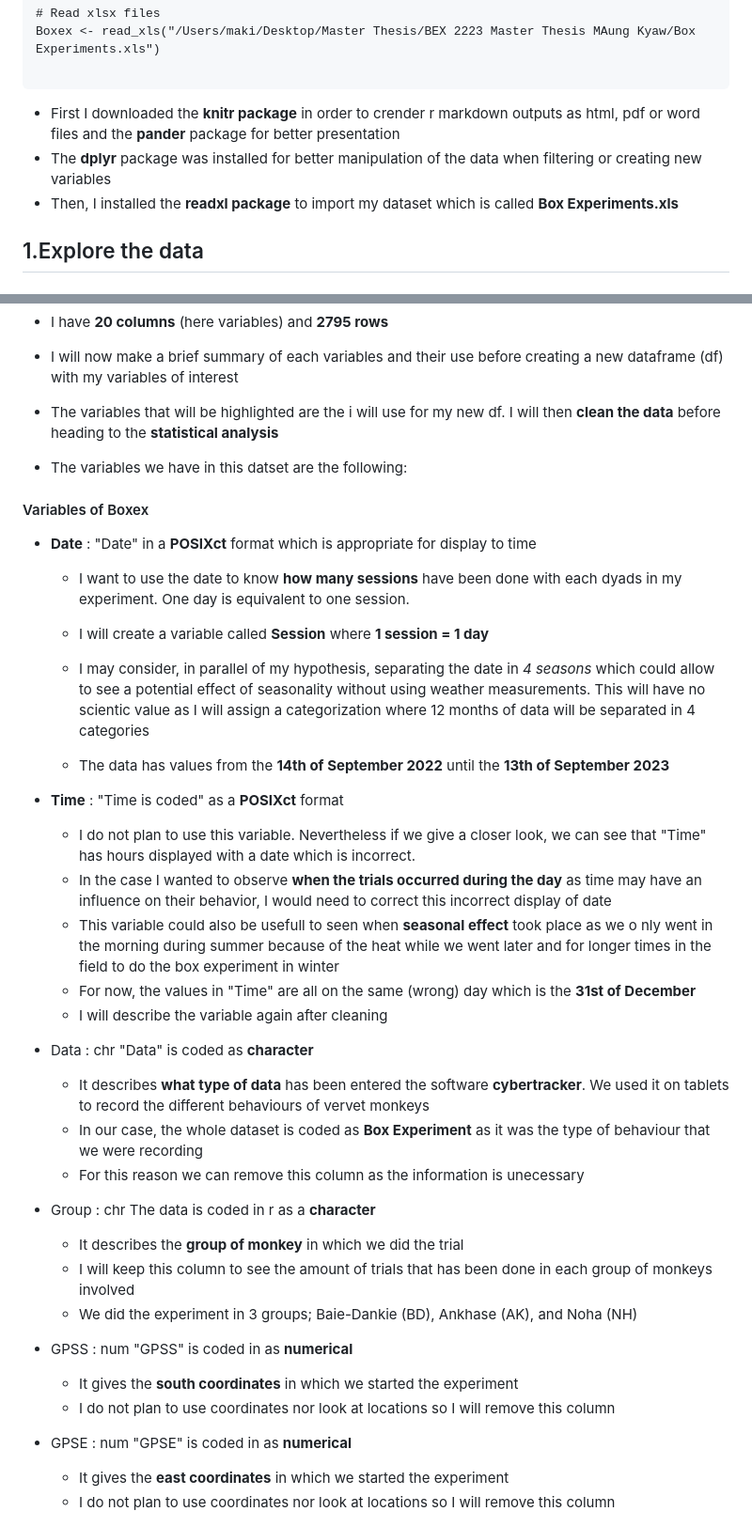
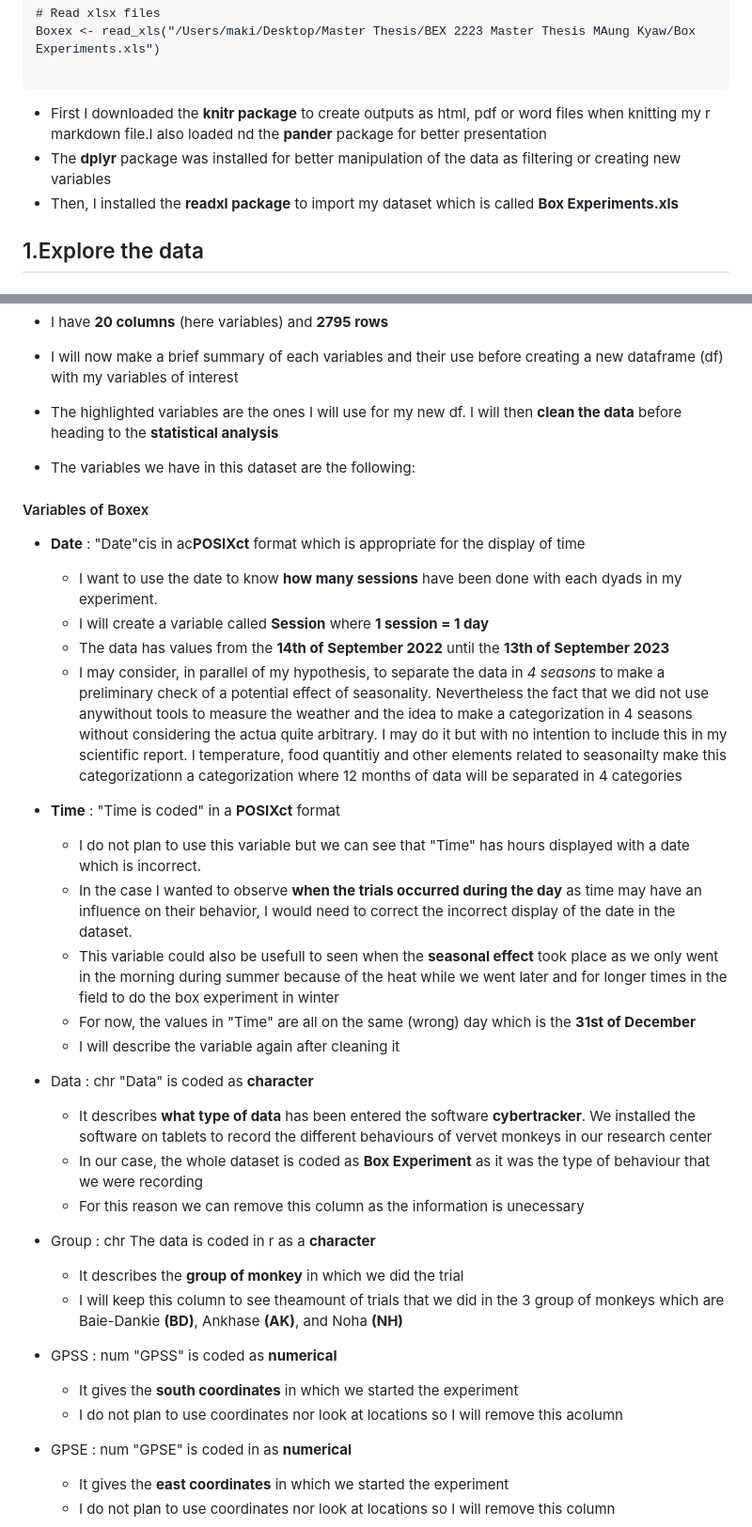
Before and after one commit to Makipurple3/IVPToleranceBex2223, a Markdown page: BEX2223.md, 2 parts joined by grey strips. Shown at 94% size. Rendered like a GitHub page.

````diff
--- a/BEX2223.md
+++ b/BEX2223.md
@@ -33,8 +33,8 @@ Boxex <- read_xls("/Users/maki/Desktop/Master Thesis/BEX 2223 Master Thesis MAun
 
 ```
 
-* First I downloaded the **knitr package** in order to crender r markdown outputs as html, pdf or word files and the **pander** package for better presentation
-* The **dplyr** package was installed for better manipulation of the data when filtering or creating new variables
+* First I downloaded the **knitr package** to create outputs as html, pdf or word files when knitting my r markdown file.I also loaded nd the **pander** package for better presentation
+* The **dplyr** package was installed for better manipulation of the data as filtering or creating new variables
 * Then, I installed the **readxl package** to import my dataset which is called **Box Experiments.xls**
 
 ## 1.Explore the data
@@ -59,48 +59,48 @@ glimpse(Boxex)
 
 * I will now make a brief summary of each variables and their use before creating a new dataframe (df) with my variables of interest
 
-* The variables that will be highlighted are the i will use for my new df. I will then **clean the data** before heading to the **statistical analysis**
+* The highlighted variables are the ones I will use for my new df. I will then **clean the data** before heading to the **statistical analysis**
 
-* The variables we have in this datset are the following:
+* The variables we have in this dataset are the following:
 
 #### Variables of Boxex
 
 * **Date**               :
-    "Date" in a **POSIXct** format which is appropriate for display to time
+    "Date"cis in ac**POSIXct** format which is appropriate for the display of time
 
-    * I want to use the date to know **how many sessions** have been done with each dyads in my       experiment. One day is equivalent to one session.
+    * I want to use the date to know **how many sessions** have been done with each dyads in my experiment.
     * I will create a variable called **Session** where **1 session = 1 day**
+    * The data has values from the **14th of September 2022** until the **13th of September 2023**
+    * I may consider, in parallel of my hypothesis, to separate the data in *4 seasons* to make a preliminary check of a potential effect of seasonality. Nevertheless the fact that we did not use anywithout      tools to measure the weather and the idea to make a categorization in 4 seasons without considering the actua quite arbitrary. I may do it but with no intention to include this in my scientific report.
+    l temperature, food quantitiy and other elements related to seasonailty make this categorizationn a categorization where 12 months of          data will be separated in 4 categories
 
-    * I may consider, in parallel of my hypothesis, separating the date in *4 seasons* which         could allow to see a potential effect of seasonality without using weather measurements.       This will have no scientic value as I will assign a categorization where 12 months of          data will be separated in 4 categories
-    * The data has values from the **14th of September 2022** until the **13th of September          2023**
 
 
 * **Time**                  :
-     "Time is coded" as a **POSIXct** format
+     "Time is coded" in a **POSIXct** format
 
-    * I do not plan to use this variable. Nevertheless if we give a closer look, we can see          that "Time" has hours displayed with a date which is incorrect.
-    * In the case I wanted to observe  **when the trials occurred during the day** as time         may have an influence on their behavior, I would need to correct this incorrect display        of date
-    * This variable could also be usefull to seen when **seasonal effect** took place as we o       nly went in the morning during summer because of the heat while we went later and for          longer times in the field to do the box experiment in winter
-    * For now, the values in "Time" are all on the same (wrong) day which is the **31st  of          December**
-    * I will describe the variable again after cleaning
+    * I do not plan to use this variable but we can see that "Time" has hours displayed with a date which is incorrect.
+    * In the case I wanted to observe **when the trials occurred during the day** as time may have an influence on their behavior, I would need to correct the incorrect display of the date in the dataset.
+    * This variable could also be usefull to seen when  the **seasonal effect** took place as we only went in the morning during summer because of the heat while we went later and for longer times in the          field to do the box experiment in winter
+    * For now, the values in "Time" are all on the same (wrong) day which is the **31st  of December**
+    * I will describe the variable again after cleaning it
 
 
 * Data                   : chr
     "Data" is coded as **character**
-    * It describes **what type of data** has been entered the software **cybertracker**. We        used it on tablets to record the different behaviours of vervet monkeys
-    * In our case, the whole dataset is coded as **Box Experiment** as it was the type of        behaviour that we were recording
+    * It describes **what type of data** has been entered the software **cybertracker**. We installed the software on tablets to record the different behaviours of vervet monkeys in our research center
+    * In our case, the whole dataset is coded as **Box Experiment** as it was the type of behaviour that we were recording
     * For this reason we can remove this column as the information is unecessary
 
 * Group             : chr
     The data is coded in r as a **character**
     * It describes the **group of monkey** in which we did the trial
-    * I will keep this column to see the  amount of trials that has been done in each group of     monkeys involved
-    * We did the experiment in 3 groups; Baie-Dankie (BD), Ankhase (AK), and Noha (NH)
+    * I will keep this column to see theamount of trials that we did in the 3 group of monkeys which are Baie-Dankie **(BD)**, Ankhase **(AK)**, and Noha **(NH)**
 
 * GPSS                   : num
-    "GPSS" is coded in as **numerical**
+    "GPSS" is coded as **numerical**
     * It gives the **south coordinates** in which we started the experiment
-    * I do not plan to use coordinates nor look at locations so I will remove this                 column
+    * I do not plan to use coordinates nor look at locations so I will remove this acolumn
 
 
 * GPSE                   : num
````
Also changed, not shown: other parts of BEX2223.md (+33 -36 lines).
